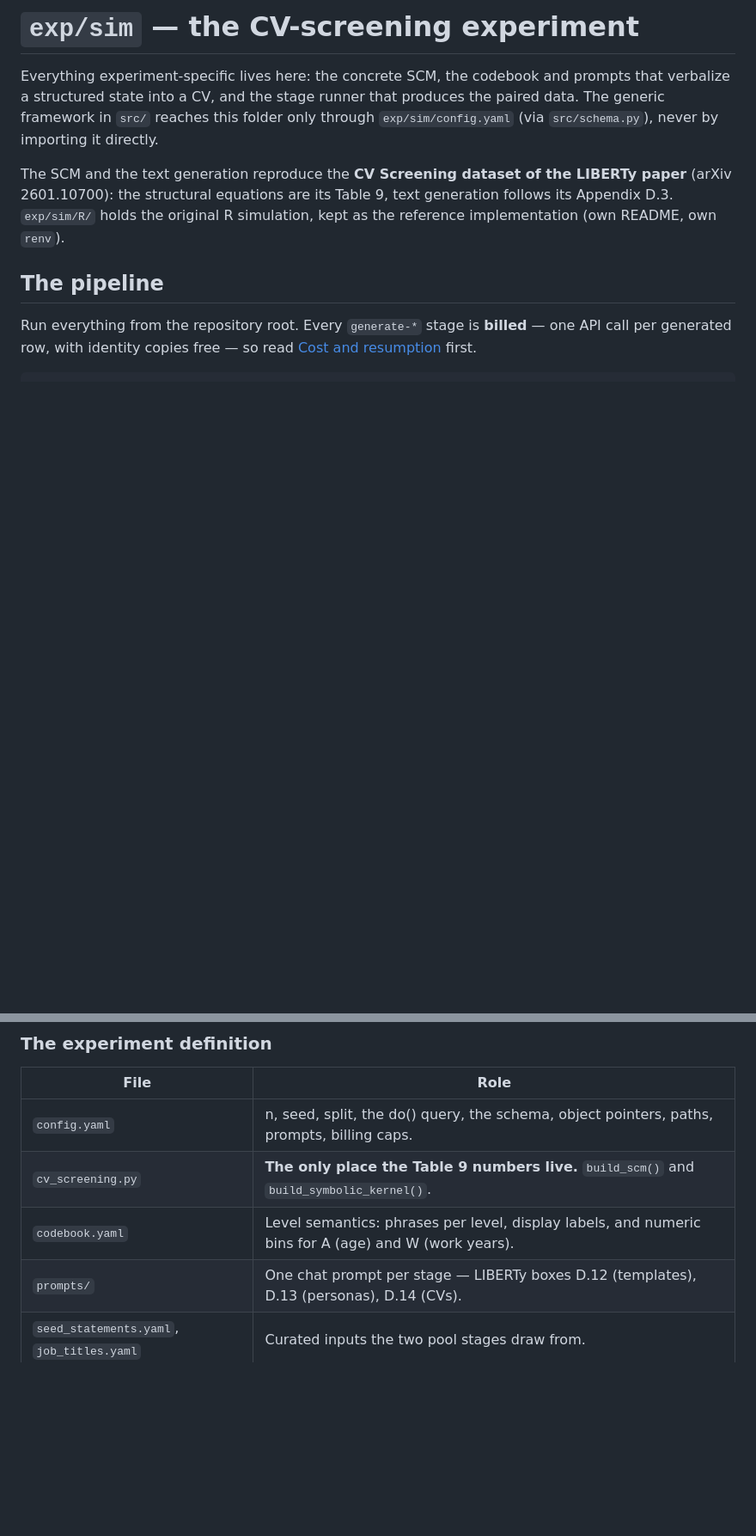
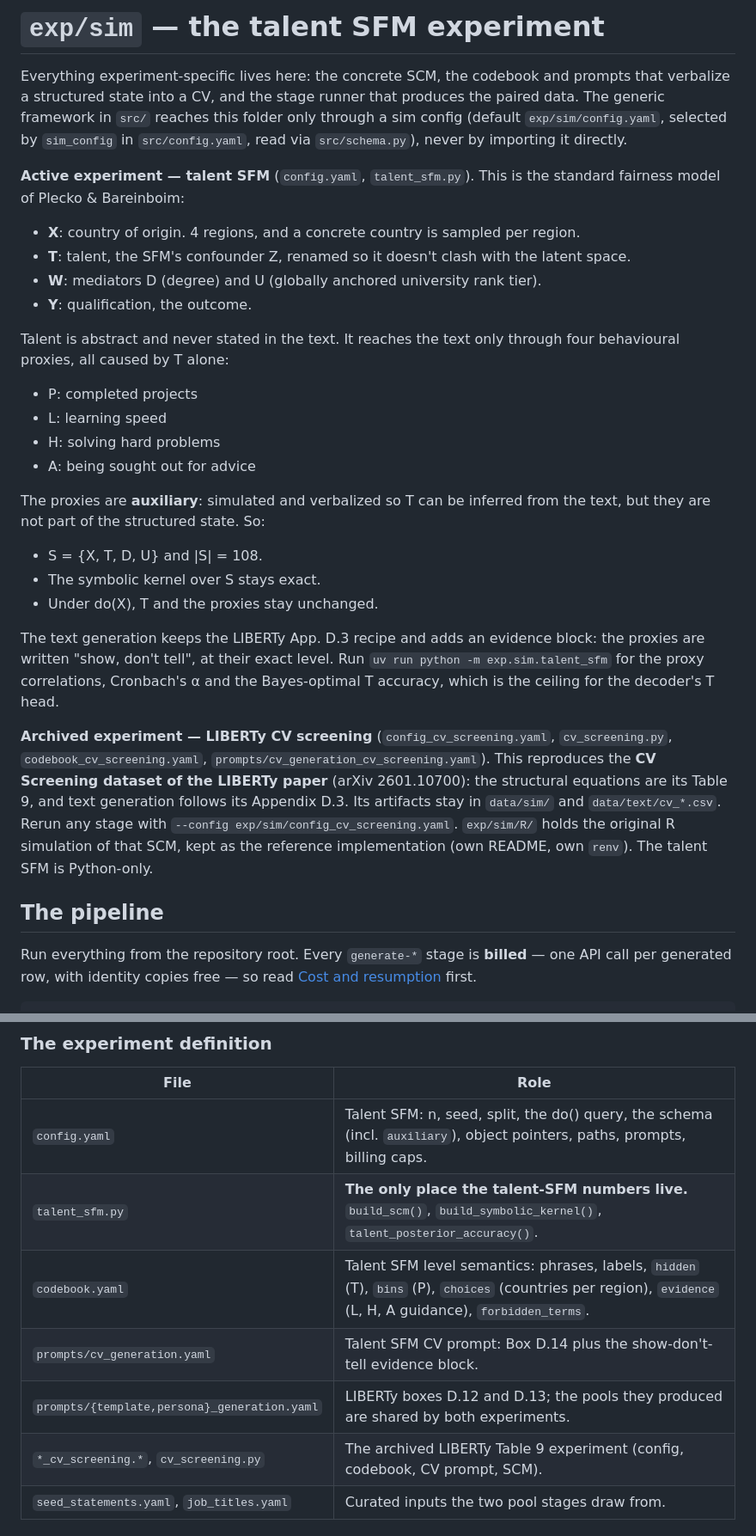
Before and after one commit to kestelnadomu/latent_intervention, a Markdown page: exp/sim/README.md, 2 parts joined by grey strips. Shown at 86% size. Drawn GitHub-style; blank space fills up the shorter version.

Commit message:
Document talent SFM and archived CV-screening experiment

```diff
--- a/exp/sim/README.md
+++ b/exp/sim/README.md
@@ -1,15 +1,49 @@
-# `exp/sim` — the CV-screening experiment
+# `exp/sim` — the talent SFM experiment
 
 Everything experiment-specific lives here: the concrete SCM, the codebook and
 prompts that verbalize a structured state into a CV, and the stage runner that
 produces the paired data. The generic framework in `src/` reaches this folder
-only through `exp/sim/config.yaml` (via `src/schema.py`), never by importing it
-directly.
+only through a sim config (default `exp/sim/config.yaml`, selected by
+`sim_config` in `src/config.yaml`, read via `src/schema.py`), never by importing
+it directly.
 
-The SCM and the text generation reproduce the **CV Screening dataset of the
-LIBERTy paper** (arXiv 2601.10700): the structural equations are its Table 9,
-text generation follows its Appendix D.3. `exp/sim/R/` holds the original R
-simulation, kept as the reference implementation (own README, own `renv`).
+**Active experiment — talent SFM** (`config.yaml`, `talent_sfm.py`). This is the
+standard fairness model of Plecko & Bareinboim:
+
+- **X**: country of origin. 4 regions, and a concrete country is sampled per region.
+- **T**: talent, the SFM's confounder Z, renamed so it doesn't clash with the latent space.
+- **W**: mediators D (degree) and U (globally anchored university rank tier).
+- **Y**: qualification, the outcome.
+
+Talent is abstract and never stated in the text. It reaches the text only
+through four behavioural proxies, all caused by T alone:
+
+- P: completed projects
+- L: learning speed
+- H: solving hard problems
+- A: being sought out for advice
+
+The proxies are **auxiliary**: simulated and verbalized so T can be inferred
+from the text, but they are not part of the structured state. So:
+
+- S = {X, T, D, U} and |S| = 108.
+- The symbolic kernel over S stays exact.
+- Under do(X), T and the proxies stay unchanged.
+
+The text generation keeps the LIBERTy App. D.3 recipe and adds an evidence block:
+the proxies are written "show, don't tell", at their exact level.
+Run `uv run python -m exp.sim.talent_sfm` for the proxy correlations, Cronbach's
+α and the Bayes-optimal T accuracy, which is the ceiling for the decoder's T head.
+
+**Archived experiment — LIBERTy CV screening** (`config_cv_screening.yaml`,
+`cv_screening.py`, `codebook_cv_screening.yaml`,
+`prompts/cv_generation_cv_screening.yaml`). This reproduces the **CV Screening
+dataset of the LIBERTy paper** (arXiv 2601.10700): the structural equations are
+its Table 9, and text generation follows its Appendix D.3. Its artifacts stay in
+`data/sim/` and `data/text/cv_*.csv`. Rerun any stage with
+`--config exp/sim/config_cv_screening.yaml`. `exp/sim/R/` holds the original R
+simulation of that SCM, kept as the reference implementation (own README, own
+`renv`). The talent SFM is Python-only.
 
 ## The pipeline
 
@@ -71,10 +106,12 @@ uv run python -m exp.sim.symbolic       # the closed-form symbolic kernel h_S
 
 | File | Role |
 | --- | --- |
-| `config.yaml` | n, seed, split, the do() query, the schema, object pointers, paths, prompts, billing caps. |
-| `cv_screening.py` | **The only place the Table 9 numbers live.** `build_scm()` and `build_symbolic_kernel()`. |
-| `codebook.yaml` | Level semantics: phrases per level, display labels, and numeric bins for A (age) and W (work years). |
-| `prompts/` | One chat prompt per stage — LIBERTy boxes D.12 (templates), D.13 (personas), D.14 (CVs). |
+| `config.yaml` | Talent SFM: n, seed, split, the do() query, the schema (incl. `auxiliary`), object pointers, paths, prompts, billing caps. |
+| `talent_sfm.py` | **The only place the talent-SFM numbers live.** `build_scm()`, `build_symbolic_kernel()`, `talent_posterior_accuracy()`. |
+| `codebook.yaml` | Talent SFM level semantics: phrases, labels, `hidden` (T), `bins` (P), `choices` (countries per region), `evidence` (L, H, A guidance), `forbidden_terms`. |
+| `prompts/cv_generation.yaml` | Talent SFM CV prompt: Box D.14 plus the show-don't-tell evidence block. |
+| `prompts/{template,persona}_generation.yaml` | LIBERTy boxes D.12 and D.13; the pools they produced are shared by both experiments. |
+| `*_cv_screening.*`, `cv_screening.py` | The archived LIBERTy Table 9 experiment (config, codebook, CV prompt, SCM). |
 | `seed_statements.yaml`, `job_titles.yaml` | Curated inputs the two pool stages draw from. |
 
 ### Generic engines (no node names, reusable)
```
Also changed, not shown: other parts of exp/sim/README.md (+31 -11 lines).
